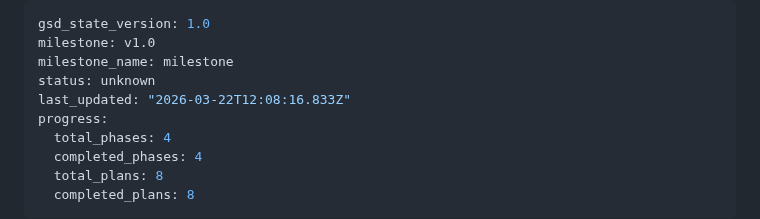
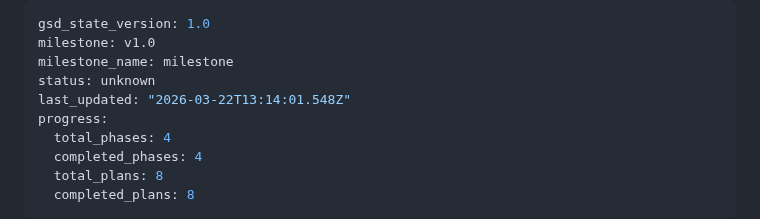
Before and after one commit to geroneblomgren/HRV, a Markdown page: .planning/STATE.md, the part around the change. GitHub-like rendering.

Commit message:
docs(phase-04): complete phase execution
Co-Authored-By: Claude Opus 4.6 (1M context) <noreply@anthropic.com>

```diff
--- a/.planning/STATE.md
+++ b/.planning/STATE.md
@@ -3,7 +3,7 @@ gsd_state_version: 1.0
 milestone: v1.0
 milestone_name: milestone
 status: unknown
-last_updated: "2026-03-22T12:08:16.833Z"
+last_updated: "2026-03-22T13:14:01.548Z"
 progress:
   total_phases: 4
   completed_phases: 4
```
Also changed, not shown: 1 other file.
